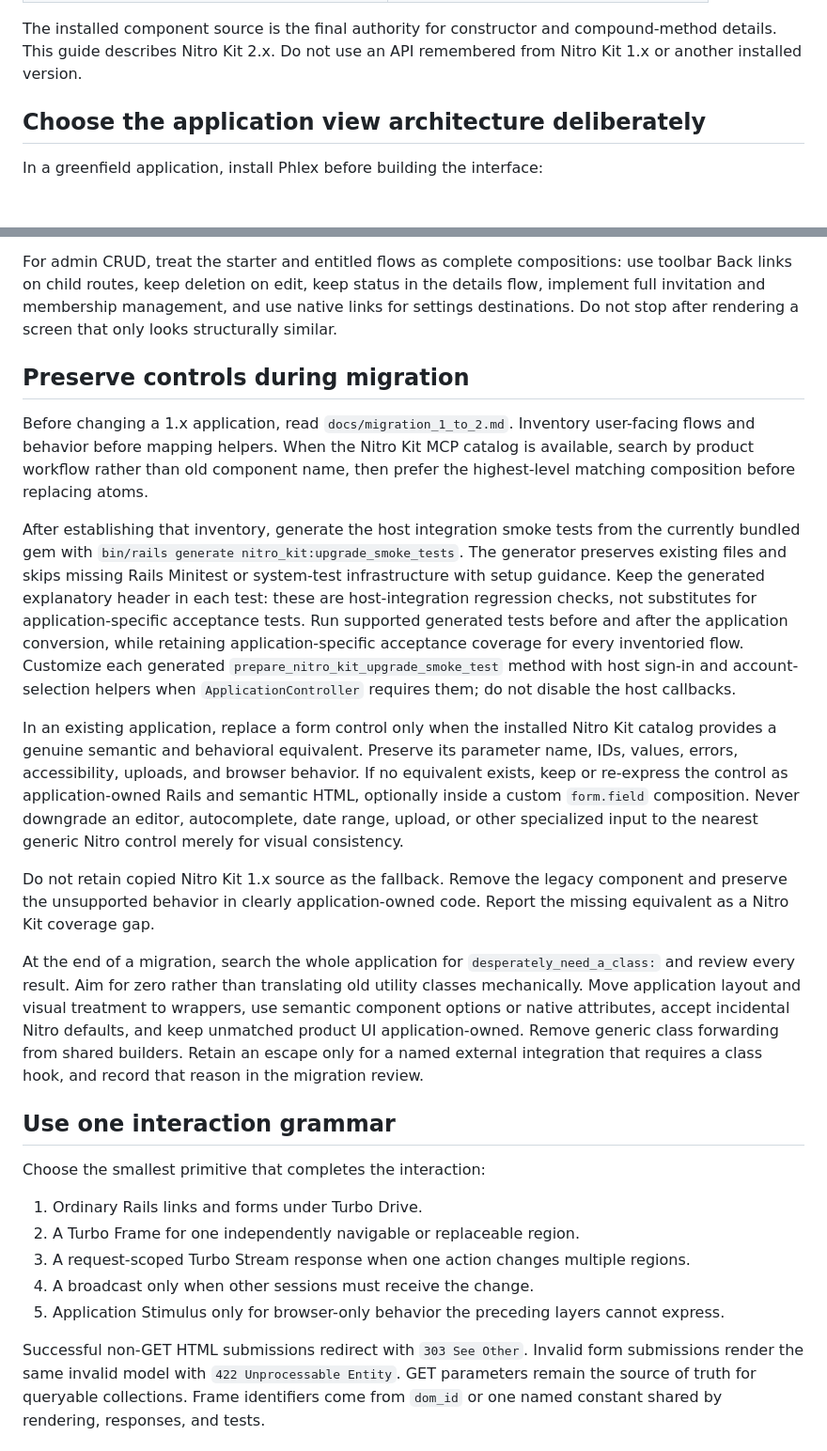
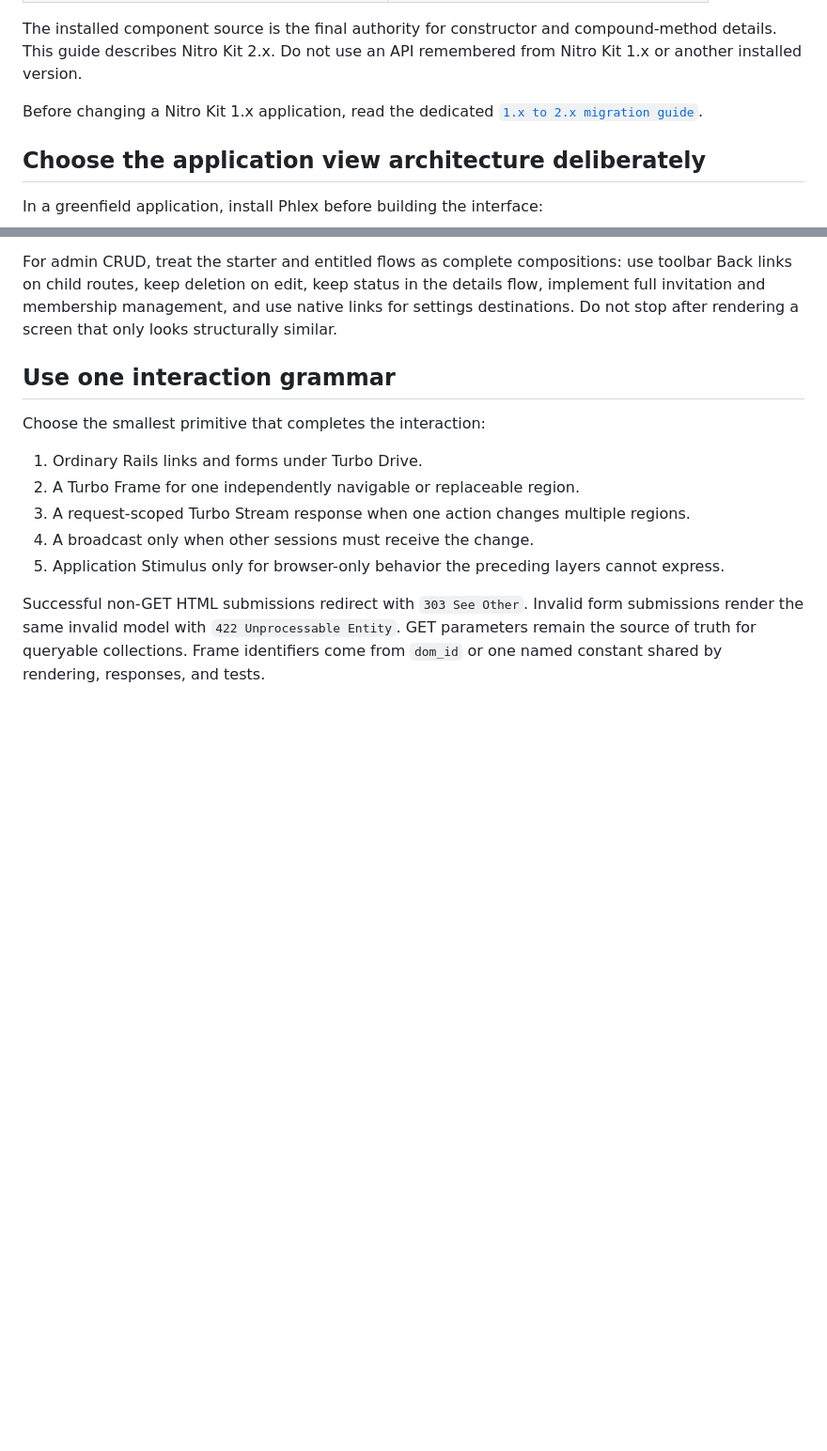
Before and after one commit to mikker/nitro_kit, a Markdown page: docs/agent_guide.md, 2 parts joined by grey strips. Shown at 94% size. Drawn GitHub-style; blank space fills up the shorter version.

Commit message:
Consolidate migration guidance

```diff
--- a/docs/agent_guide.md
+++ b/docs/agent_guide.md
@@ -30,6 +30,9 @@ Read this guide from that directory, then consult only the reference needed for
 | Edit and cancel inside a page               | `docs/patterns/inline_edit.md`            |
 
 The installed component source is the final authority for constructor and compound-method details. This guide describes Nitro Kit 2.x. Do not use an API remembered from Nitro Kit 1.x or another installed version.
+
+Before changing a Nitro Kit 1.x application, read the dedicated
+[`1.x to 2.x migration guide`](migration_1_to_2.md).
 
 ## Choose the application view architecture deliberately
 
@@ -80,48 +83,6 @@ use toolbar Back links on child routes, keep deletion on edit, keep status in
 the details flow, implement full invitation and membership management, and use
 native links for settings destinations. Do not stop after rendering a screen
 that only looks structurally similar.
-
-## Preserve controls during migration
-
-Before changing a 1.x application, read `docs/migration_1_to_2.md`. Inventory
-user-facing flows and behavior before mapping helpers. When the Nitro Kit MCP
-catalog is available, search by product workflow rather than old component
-name, then prefer the highest-level matching composition before replacing
-atoms.
-
-After establishing that inventory, generate the host integration smoke tests
-from the currently bundled gem with `bin/rails generate
-nitro_kit:upgrade_smoke_tests`. The generator preserves existing files and
-skips missing Rails Minitest or system-test infrastructure with setup guidance.
-Keep the generated explanatory header in each test: these are host-integration
-regression checks, not substitutes for application-specific acceptance tests.
-Run supported generated tests before and after the application conversion,
-while retaining application-specific acceptance coverage for every inventoried
-flow. Customize each generated `prepare_nitro_kit_upgrade_smoke_test` method
-with host sign-in and account-selection helpers when `ApplicationController`
-requires them; do not disable the host callbacks.
-
-In an existing application, replace a form control only when the installed
-Nitro Kit catalog provides a genuine semantic and behavioral equivalent.
-Preserve its parameter name, IDs, values, errors, accessibility, uploads, and
-browser behavior. If no equivalent exists, keep or re-express the control as
-application-owned Rails and semantic HTML, optionally inside a custom
-`form.field` composition. Never downgrade an editor, autocomplete, date range,
-upload, or other specialized input to the nearest generic Nitro control merely
-for visual consistency.
-
-Do not retain copied Nitro Kit 1.x source as the fallback. Remove the legacy
-component and preserve the unsupported behavior in clearly application-owned
-code. Report the missing equivalent as a Nitro Kit coverage gap.
-
-At the end of a migration, search the whole application for
-`desperately_need_a_class:` and review every result. Aim for zero rather than
-translating old utility classes mechanically. Move application layout and
-visual treatment to wrappers, use semantic component options or native
-attributes, accept incidental Nitro defaults, and keep unmatched product UI
-application-owned. Remove generic class forwarding from shared builders.
-Retain an escape only for a named external integration that requires a class
-hook, and record that reason in the migration review.
 
 ## Use one interaction grammar
 
```
Also changed, not shown: docs/migration_1_to_2.md (+25 -12 lines).
